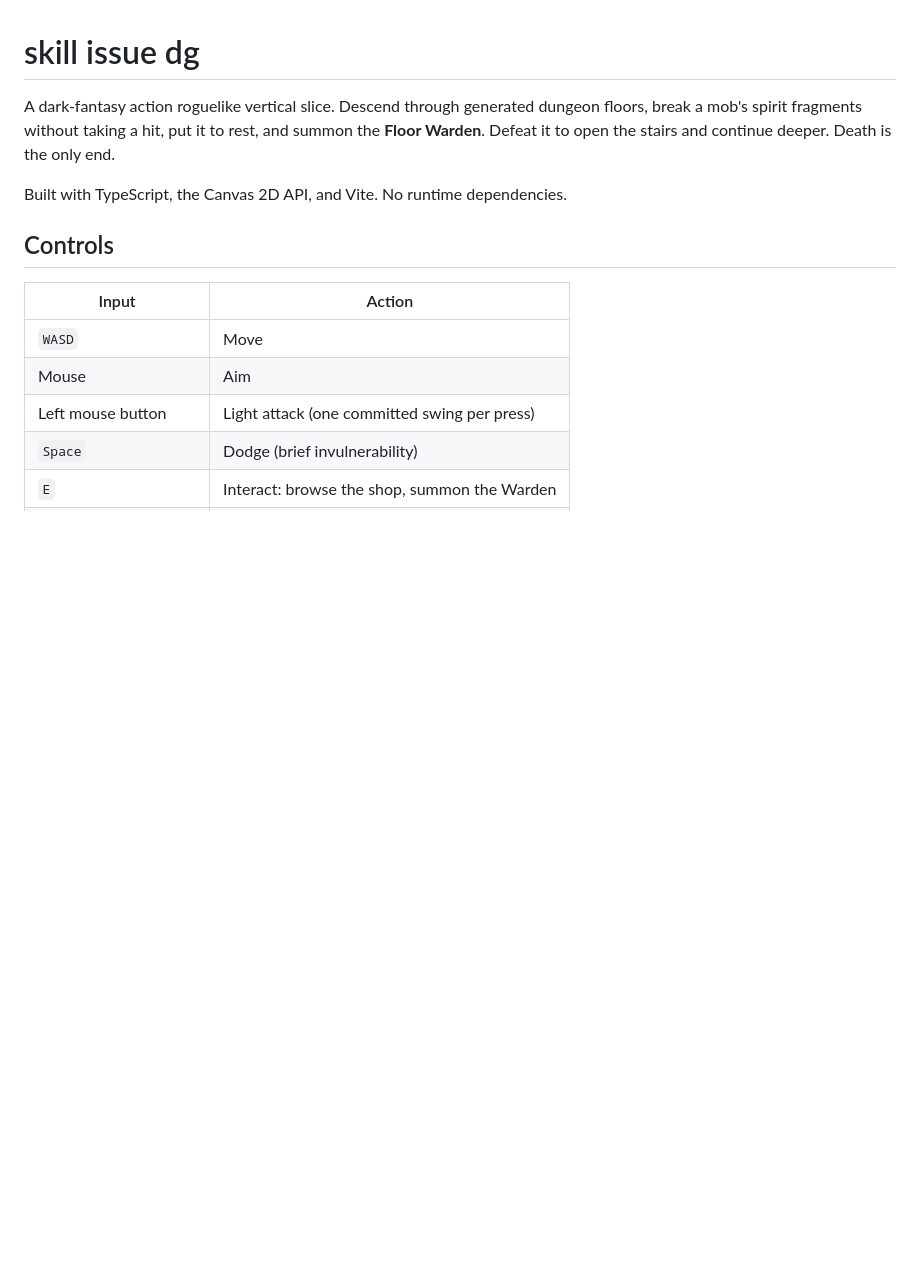
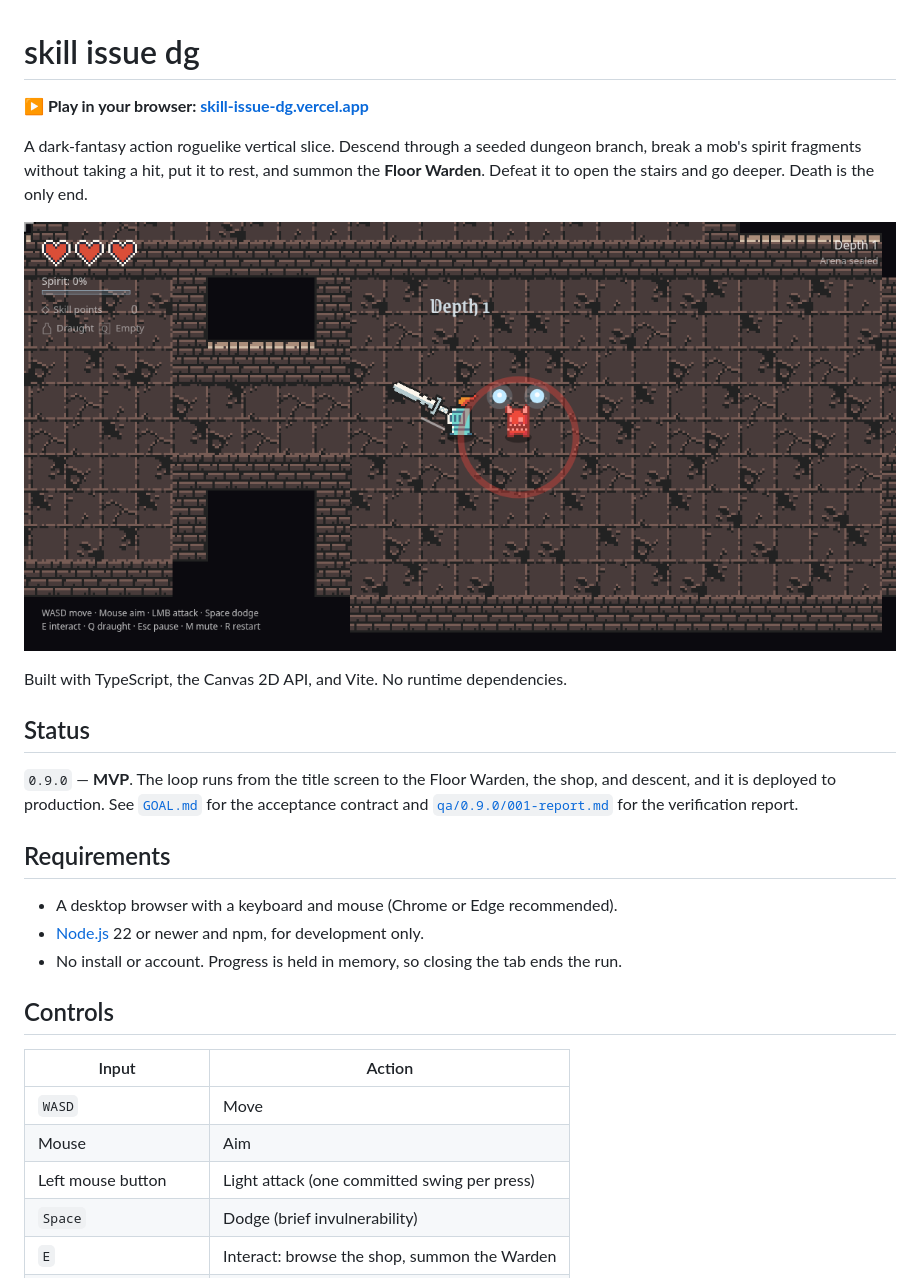
Before and after one commit to Wesley-Nunes/skill-issue-dg, a Markdown page: README.md, the part around one of its changes. Drawn GitHub-style; pictures changed too: docs/screenshots/gameplay.png (added); blank space fills up the shorter version.

Commit message:
docs(readme): polish MVP landing page [0.9.0/001/orchestrator]

```diff
--- a/README.md
+++ b/README.md
@@ -1,11 +1,30 @@
 # skill issue dg
 
-A dark-fantasy action roguelike vertical slice. Descend through generated
-dungeon floors, break a mob's spirit fragments without taking a hit, put it
-to rest, and summon the **Floor Warden**. Defeat it to open the stairs and
-continue deeper. Death is the only end.
+**▶ Play in your browser: [skill-issue-dg.vercel.app](https://skill-issue-dg.vercel.app)**
+
+A dark-fantasy action roguelike vertical slice. Descend through a seeded
+dungeon branch, break a mob's spirit fragments without taking a hit, put it to
+rest, and summon the **Floor Warden**. Defeat it to open the stairs and go
+deeper. Death is the only end.
+
+![The player facing a first-floor mob with two spirit fragments](docs/screenshots/gameplay.png)
 
 Built with TypeScript, the Canvas 2D API, and Vite. No runtime dependencies.
+
+## Status
+
+`0.9.0` — **MVP**. The loop runs from the title screen to the Floor Warden,
+the shop, and descent, and it is deployed to production. See
+[`GOAL.md`](GOAL.md) for the acceptance contract and
+[`qa/0.9.0/001-report.md`](qa/0.9.0/001-report.md) for the verification
+report.
+
+## Requirements
+
+- A desktop browser with a keyboard and mouse (Chrome or Edge recommended).
+- [Node.js](https://nodejs.org/) 22 or newer and npm, for development only.
+- No install or account. Progress is held in memory, so closing the tab ends
+  the run.
 
 ## Controls
 
```
Also changed, not shown: other parts of README.md (+42 -40 lines).
